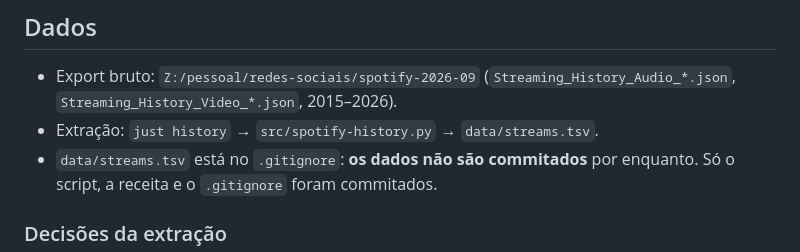
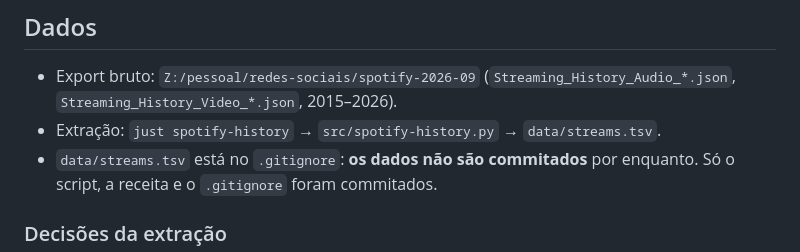
Before and after one commit to dinhani/spotify-launcher, a Markdown page: spotify-history-context.md, the part around the change. Rendered like a GitHub page.

Commit message:
docs: rename history recipes in the history context
Co-Authored-By: Claude Opus 5.5 <noreply@anthropic.com>
Claude-Session: https://claude.ai/code/session_01GHuYTmkyx7RWsW8W9vj8AK

```diff
--- a/spotify-history-context.md
+++ b/spotify-history-context.md
@@ -12,7 +12,7 @@ Usar o histórico estendido de streams do Spotify (pedido em 2026-09-26, ver "Pl
 ## Dados
 
 - Export bruto: `Z:/pessoal/redes-sociais/spotify-2026-09` (`Streaming_History_Audio_*.json`, `Streaming_History_Video_*.json`, 2015–2026).
-- Extração: `just history` → `src/spotify-history.py` → `data/streams.tsv`.
+- Extração: `just spotify-history` → `src/spotify-history.py` → `data/streams.tsv`.
 - `data/streams.tsv` está no `.gitignore`: **os dados não são commitados** por enquanto. Só o script, a receita e o `.gitignore` foram commitados.
 
 ### Decisões da extração
```
